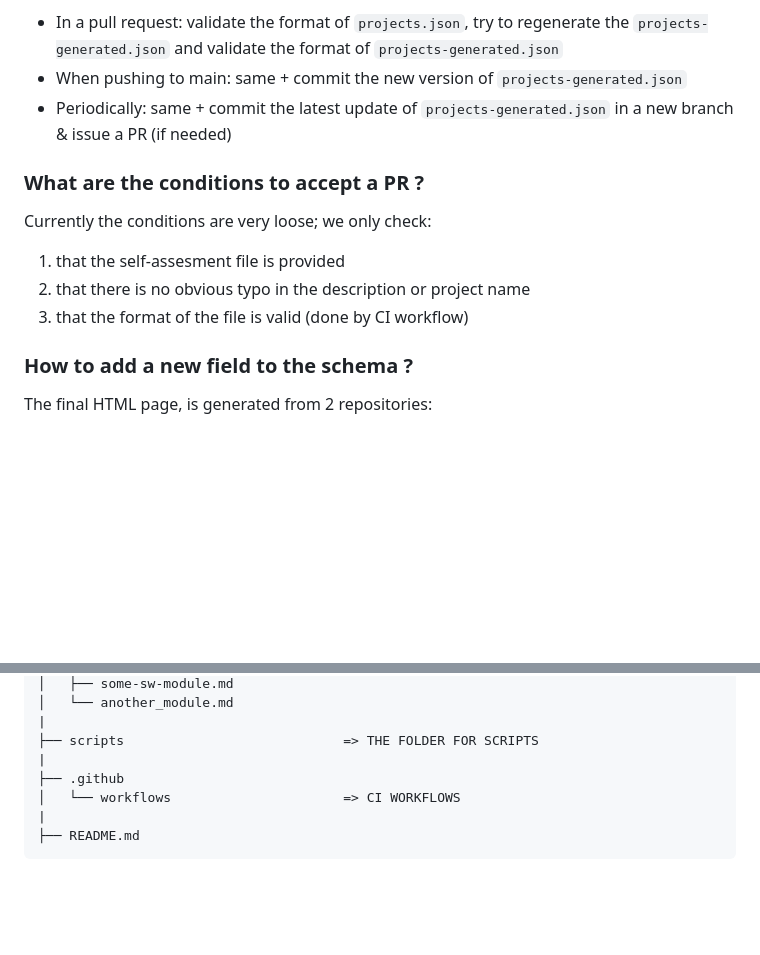
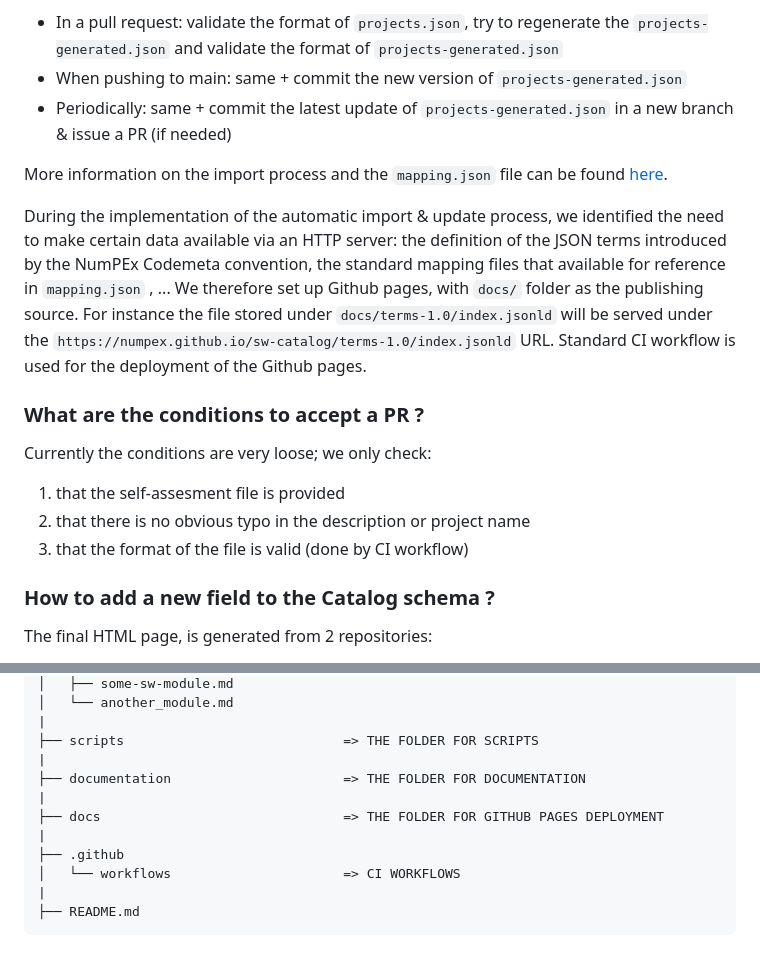
Before and after one commit to numpex/sw-catalog, a Markdown page: README.md, 2 parts joined by grey strips. Drawn GitHub-style; blank space fills up the shorter version.

Commit message:
Improved doc

```diff
--- a/README.md
+++ b/README.md
@@ -72,6 +72,12 @@ Following workflows are implemented:
 - When pushing to main: same + commit the new version of `projects-generated.json`
 - Periodically: same + commit the latest update of `projects-generated.json` in a new branch & issue a PR (if needed)
 
+More information on the import process and the `mapping.json` file can be found [here](./documentation/catalog-import-process.md).
+
+During the implementation of the automatic import & update process, we identified the need to make certain data available via an HTTP server: the definition of the JSON terms introduced by the NumPEx Codemeta convention, the standard mapping files that available for reference in `mapping.json` , ...
+We therefore set up Github pages, with `docs/` folder as the publishing source. For instance the file stored under `docs/terms-1.0/index.jsonld` will be served under the `https://numpex.github.io/sw-catalog/terms-1.0/index.jsonld` URL. Standard CI workflow is used for the deployment of the Github pages.
+
+
 ### What are the conditions to accept a PR ?
 
 Currently the conditions are very loose; we only check:
@@ -79,7 +85,7 @@ Currently the conditions are very loose; we only check:
 2. that there is no obvious typo in the description or project name
 3. that the format of the file is valid (done by CI workflow)
 
-### How to add a new field to the schema ?
+### How to add a new field to the Catalog schema ?
 
 The final HTML page, is generated from 2 repositories:
 
@@ -119,6 +126,10 @@ The projects are rendered with the following steps:
 |
 ├── scripts                            => THE FOLDER FOR SCRIPTS
 |
+├── documentation                      => THE FOLDER FOR DOCUMENTATION
+|
+├── docs                               => THE FOLDER FOR GITHUB PAGES DEPLOYMENT
+|
 ├── .github
 │   └── workflows                      => CI WORKFLOWS
 |
```
Also changed, not shown: other parts of README.md (+1 -0 lines).
